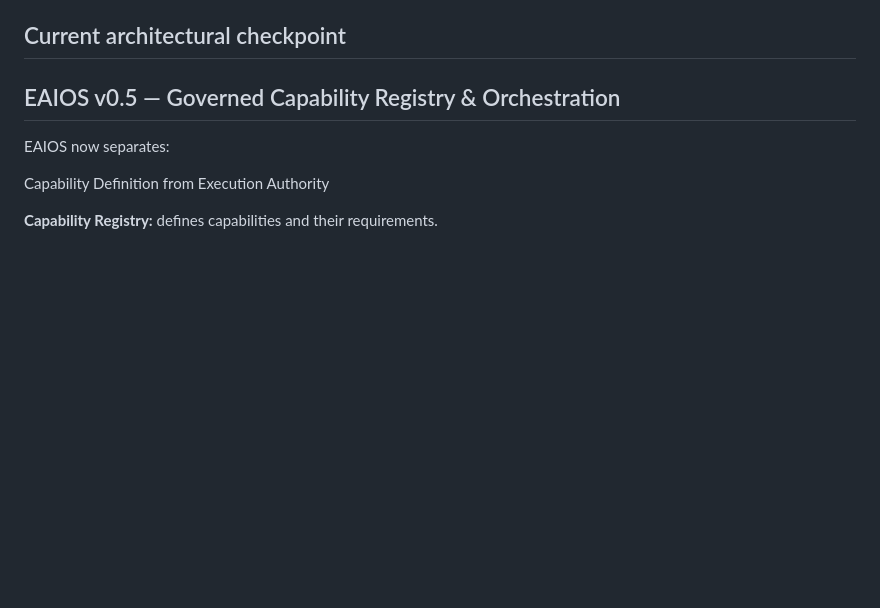
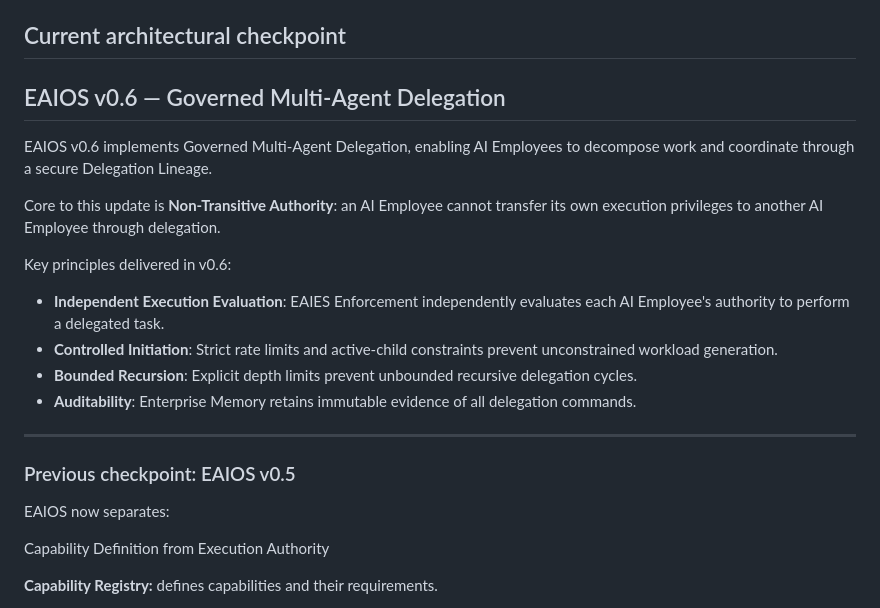
Before and after one commit to CypherVantageAI/CypherVantageAI.github.io, a Markdown page: README.md, the part around the change. GitHub-like rendering; blank space fills up the shorter version.

Commit message:
docs: update EAIOS v0.6 project checkpoint

```diff
--- a/README.md
+++ b/README.md
@@ -91,7 +91,21 @@ The architecture focuses on:
 
 ## Current architectural checkpoint
 
-## EAIOS v0.5 — Governed Capability Registry & Orchestration
+## EAIOS v0.6 — Governed Multi-Agent Delegation
+
+EAIOS v0.6 implements Governed Multi-Agent Delegation, enabling AI Employees to decompose work and coordinate through a secure Delegation Lineage.
+
+Core to this update is **Non-Transitive Authority**: an AI Employee cannot transfer its own execution privileges to another AI Employee through delegation.
+
+Key principles delivered in v0.6:
+- **Independent Execution Evaluation**: EAIES Enforcement independently evaluates each AI Employee's authority to perform a delegated task.
+- **Controlled Initiation**: Strict rate limits and active-child constraints prevent unconstrained workload generation.
+- **Bounded Recursion**: Explicit depth limits prevent unbounded recursive delegation cycles.
+- **Auditability**: Enterprise Memory retains immutable evidence of all delegation commands.
+
+---
+
+### Previous checkpoint: EAIOS v0.5
 
 EAIOS now separates:
 
```
